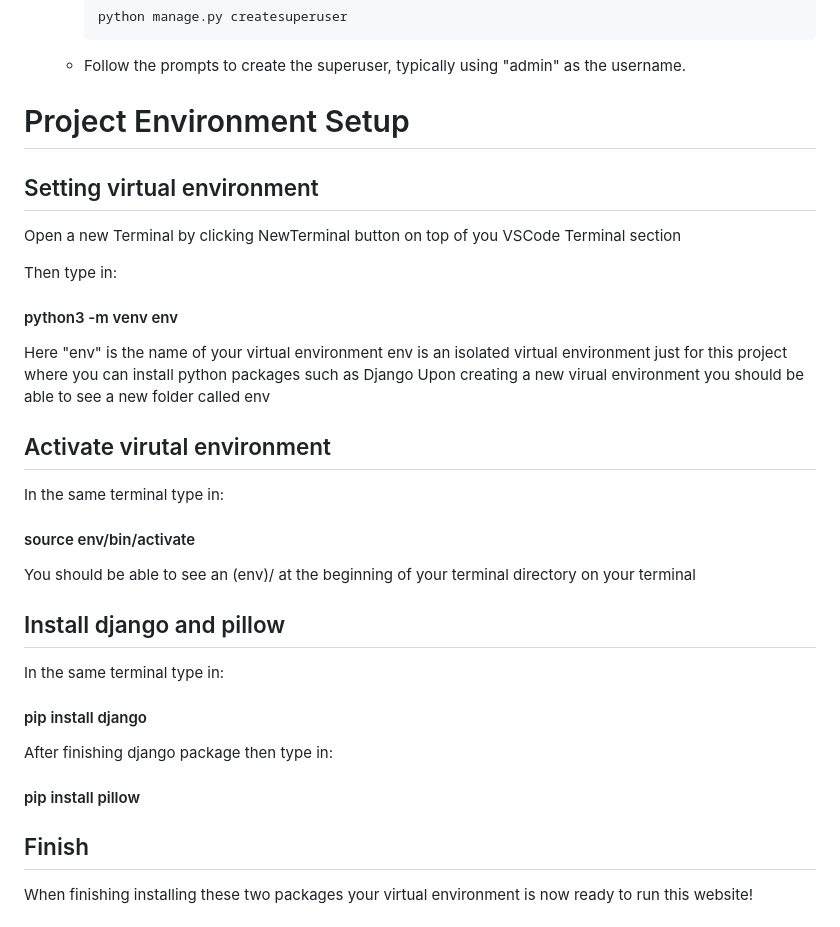
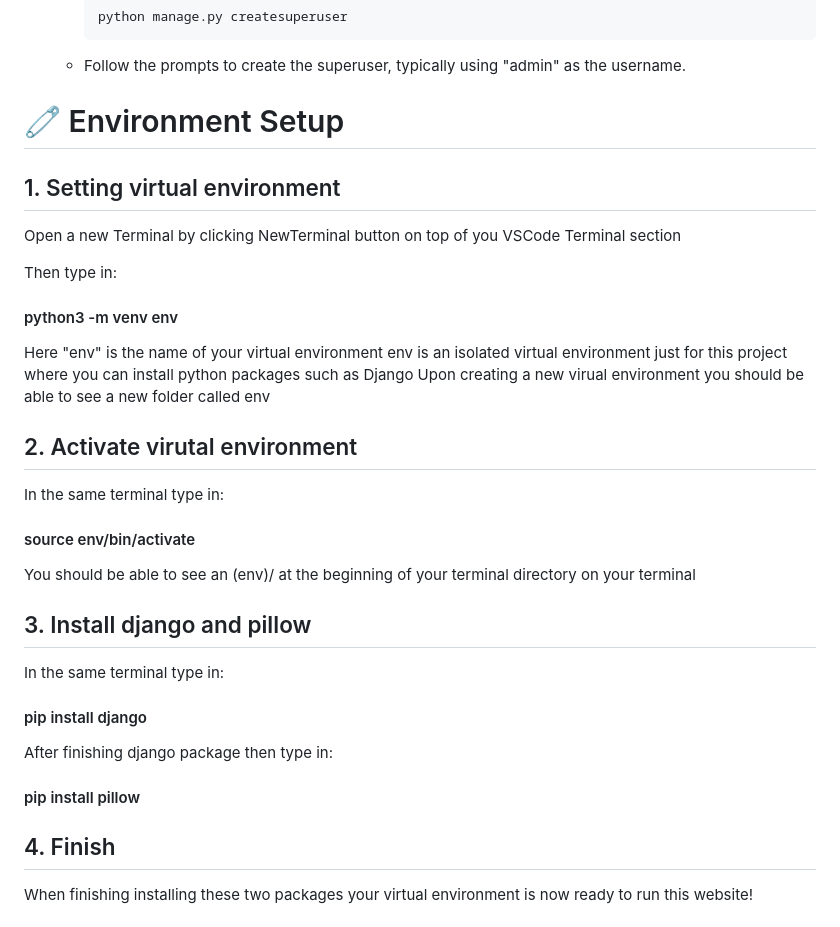
Before and after one commit to Aniya3/SwapShop, a Markdown page: README.md, the part around the change printed below. GitHub-like rendering.

````diff
--- a/README.md
+++ b/README.md
@@ -39,9 +39,9 @@ SwapShop is a comprehensive online marketplace where users can post items they w
     ```
   - Follow the prompts to create the superuser, typically using "admin" as the username.
 
-# Project Environment Setup
+# 🧷 Environment Setup
 
-## Setting virtual environment
+## 1. Setting virtual environment
 Open a new Terminal by clicking NewTerminal button on top of you VSCode Terminal section
 
 Then type in:
@@ -51,19 +51,19 @@ Here "env" is the name of your virtual environment
 env is an isolated virtual environment just for this project where you can install python packages such as Django
 Upon creating a new virual environment you should be able to see a new folder called env
 
-## Activate virutal environment
+## 2. Activate virutal environment
 In the same terminal type in:
 #### source env/bin/activate
 You should be able to see an (env)/ at the beginning of your terminal directory on your terminal
 
-## Install django and pillow
+## 3. Install django and pillow
 In the same terminal type in:
 #### pip install django
 
 After finishing django package then type in:
 #### pip install pillow
 
-## Finish
+## 4. Finish
 When finishing installing these two packages your virtual environment is now ready to run this website!
 
 # Run the website
````
Also changed, not shown: other parts of README.md (+9 -8 lines).
